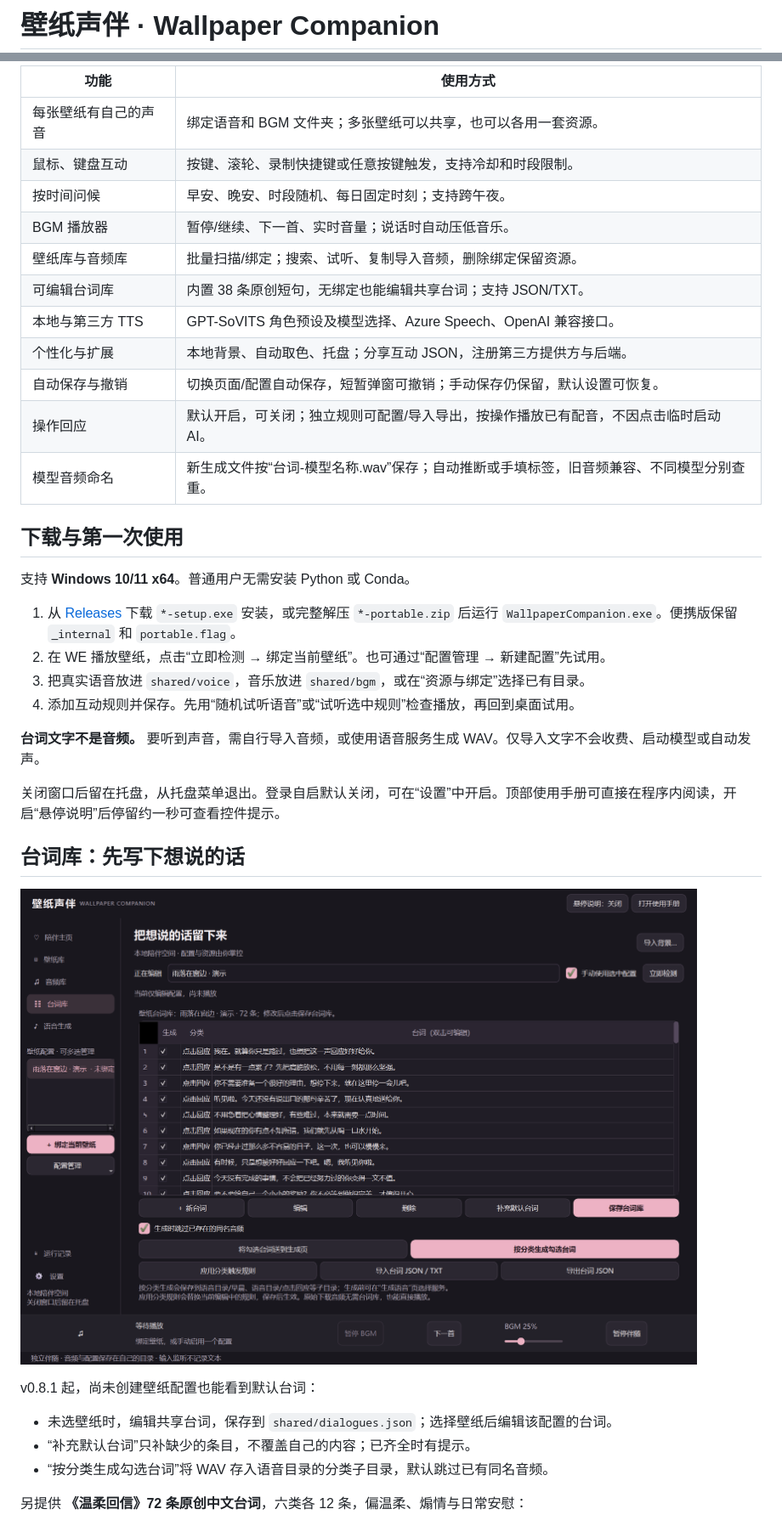
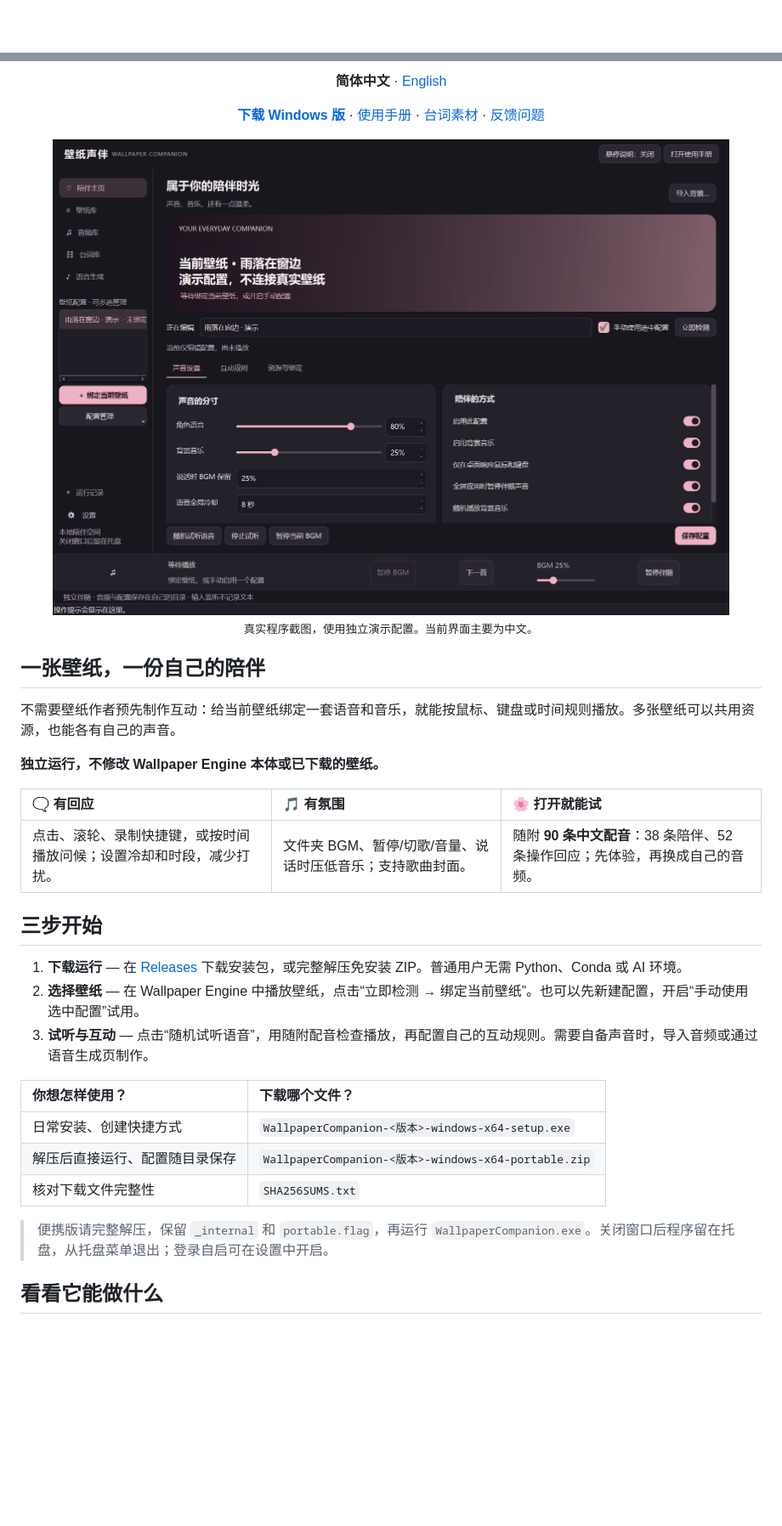
Before and after one commit to Abs0lutely/wallpaper-companion, a Markdown page: README.md, 2 parts joined by grey strips. Shown at 85% size. GitHub-like rendering; pictures changed too: readme-assets/dialogues.png, readme-assets/home.png; blank space fills up the shorter version.

```diff
--- a/README.md
+++ b/README.md
@@ -1,2 +1,2 @@
-# 壁纸声伴 · Wallpaper Companion
+<div align="center">
 
@@ -16,39 +16,37 @@ v0.9.0 新增自动保存与撤销、独立操作回应规则、重复音频确
 
-| 功能 | 使用方式 |
-|---|---|
-| 每张壁纸有自己的声音 | 绑定语音和 BGM 文件夹；多张壁纸可以共享，也可以各用一套资源。 |
-| 鼠标、键盘互动 | 按键、滚轮、录制快捷键或任意按键触发，支持冷却和时段限制。 |
-| 按时间问候 | 早安、晚安、时段随机、每日固定时刻；支持跨午夜。 |
-| BGM 播放器 | 暂停/继续、下一首、实时音量；说话时自动压低音乐。 |
-| 壁纸库与音频库 | 批量扫描/绑定；搜索、试听、复制导入音频，删除绑定保留资源。 |
-| 可编辑台词库 | 内置 38 条原创短句，无绑定也能编辑共享台词；支持 JSON/TXT。 |
-| 本地与第三方 TTS | GPT-SoVITS 角色预设及模型选择、Azure Speech、OpenAI 兼容接口。 |
-| 个性化与扩展 | 本地背景、自动取色、托盘；分享互动 JSON，注册第三方提供方与后端。 |
-| 自动保存与撤销 | 切换页面/配置自动保存，短暂弹窗可撤销；手动保存仍保留，默认设置可恢复。 |
-| 操作回应 | 默认开启，可关闭；独立规则可配置/导入导出，按操作播放已有配音，不因点击临时启动 AI。 |
-| 模型音频命名 | 新生成文件按“台词-模型名称.wav”保存；自动推断或手填标签，旧音频兼容、不同模型分别查重。 |
+**简体中文** · [English](README.en.md)
 
-## 下载与第一次使用
+[**下载 Windows 版**](https://github.com/Abs0lutely/wallpaper-companion/releases/latest) · [使用手册](USER_GUIDE.md) · [台词素材](examples/dialogues/README.md) · [反馈问题](https://github.com/Abs0lutely/wallpaper-companion/issues)
 
-支持 **Windows 10/11 x64**。普通用户无需安装 Python 或 Conda。
+<img src="readme-assets/home.png" alt="陪伴主页：壁纸配置、语音与 BGM 音量、底部播放器" width="100%" />
 
-1. 从 [Releases](https://github.com/Abs0lutely/wallpaper-companion/releases/latest) 下载 `*-setup.exe` 安装，或完整解压 `*-portable.zip` 后运行 `WallpaperCompanion.exe`。便携版保留 `_internal` 和 `portable.flag`。
-2. 在 WE 播放壁纸，点击“立即检测 → 绑定当前壁纸”。也可通过“配置管理 → 新建配置”先试用。
-3. 把真实语音放进 `shared/voice`，音乐放进 `shared/bgm`，或在“资源与绑定”选择已有目录。
-4. 添加互动规则并保存。先用“随机试听语音”或“试听选中规则”检查播放，再回到桌面试用。
+<sub>真实程序截图，使用独立演示配置。当前界面主要为中文。</sub>
 
-**台词文字不是音频。** 要听到声音，需自行导入音频，或使用语音服务生成 WAV。仅导入文字不会收费、启动模型或自动发声。
+</div>
 
-关闭窗口后留在托盘，从托盘菜单退出。登录自启默认关闭，可在“设置”中开启。顶部使用手册可直接在程序内阅读，开启“悬停说明”后停留约一秒可查看控件提示。
+## 一张壁纸，一份自己的陪伴
 
-## 台词库：先写下想说的话
+不需要壁纸作者预先制作互动：给当前壁纸绑定一套语音和音乐，就能按鼠标、键盘或时间规则播放。多张壁纸可以共用资源，也能各有自己的声音。
 
-![台词库：分类、勾选生成、补充默认台词与导入导出](readme-assets/dialogues.png)
+**独立运行，不修改 Wallpaper Engine 本体或已下载的壁纸。**
 
-v0.8.1 起，尚未创建壁纸配置也能看到默认台词：
+| 🗨️ 有回应 | 🎵 有氛围 | 🌸 打开就能试 |
+| :--- | :--- | :--- |
+| 点击、滚轮、录制快捷键，或按时间播放问候；设置冷却和时段，减少打扰。 | 文件夹 BGM、暂停/切歌/音量、说话时压低音乐；支持歌曲封面。 | 随附 **90 条中文配音**：38 条陪伴、52 条操作回应；先体验，再换成自己的音频。 |
 
-- 未选壁纸时，编辑共享台词，保存到 `shared/dialogues.json`；选择壁纸后编辑该配置的台词。
-- “补充默认台词”只补缺少的条目，不覆盖自己的内容；已齐全时有提示。
-- “按分类生成勾选台词”将 WAV 存入语音目录的分类子目录，默认跳过已有同名音频。
+## 三步开始
 
-另提供 **《温柔回信》72 条原创中文台词**，六类各 12 条，偏温柔、煽情与日常安慰：
+1. **下载运行** — 在 [Releases](https://github.com/Abs0lutely/wallpaper-companion/releases/latest) 下载安装包，或完整解压免安装 ZIP。普通用户无需 Python、Conda 或 AI 环境。
+2. **选择壁纸** — 在 Wallpaper Engine 中播放壁纸，点击“立即检测 → 绑定当前壁纸”。也可以先新建配置，开启“手动使用选中配置”试用。
+3. **试听与互动** — 点击“随机试听语音”，用随附配音检查播放，再配置自己的互动规则。需要自备声音时，导入音频或通过语音生成页制作。
+
+| 你想怎样使用？ | 下载哪个文件？ |
+| :--- | :--- |
+| 日常安装、创建快捷方式 | `WallpaperCompanion-<版本>-windows-x64-setup.exe` |
+| 解压后直接运行、配置随目录保存 | `WallpaperCompanion-<版本>-windows-x64-portable.zip` |
+| 核对下载文件完整性 | `SHA256SUMS.txt` |
+
+> 便携版请完整解压，保留 `_internal` 和 `portable.flag`，再运行 `WallpaperCompanion.exe`。关闭窗口后程序留在托盘，从托盘菜单退出；登录自启可在设置中开启。
+
+## 看看它能做什么
+
```
Also changed, not shown: other parts of README.md (+92 -43 lines), README.en.md (added, +178 -0 lines), readme-assets/rules.png, 3 other files.
